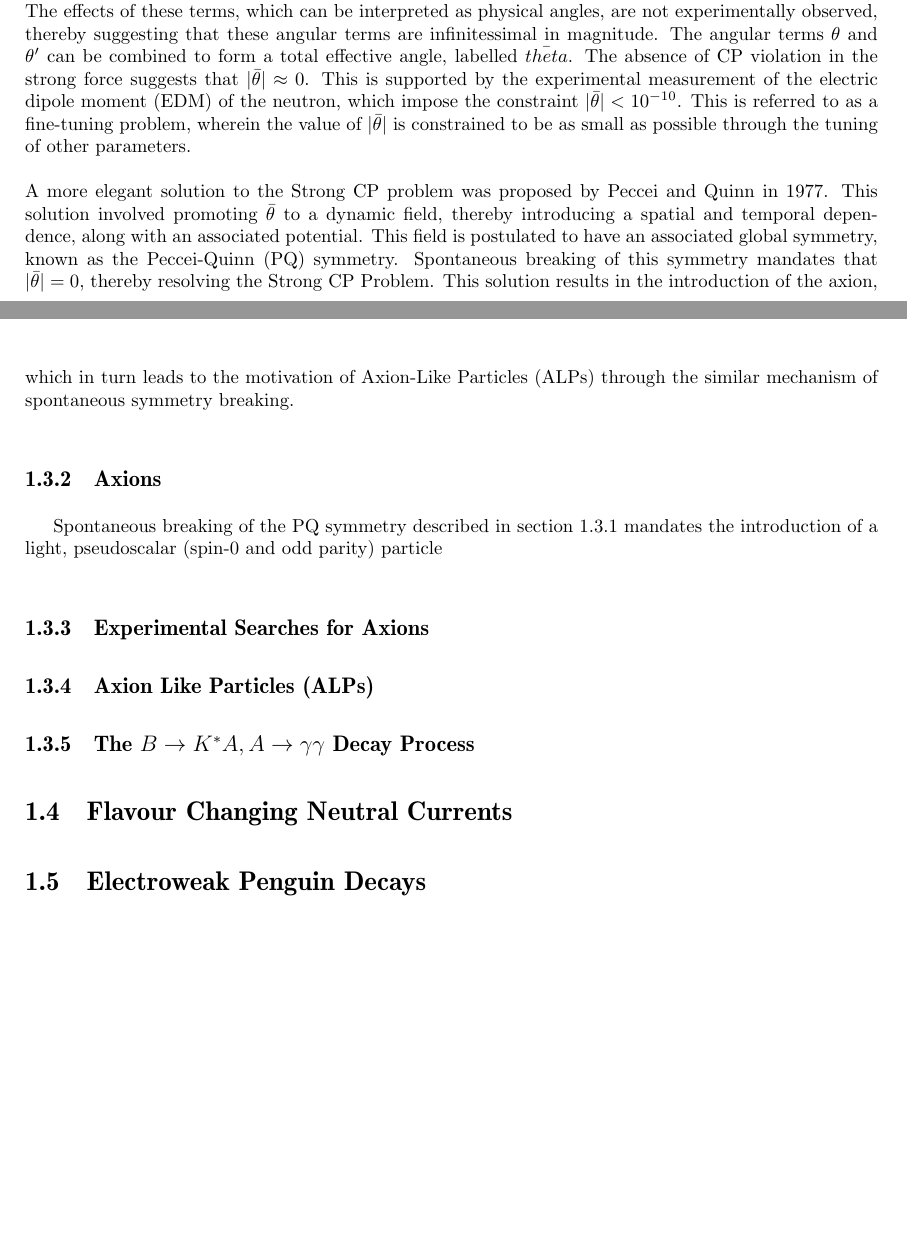
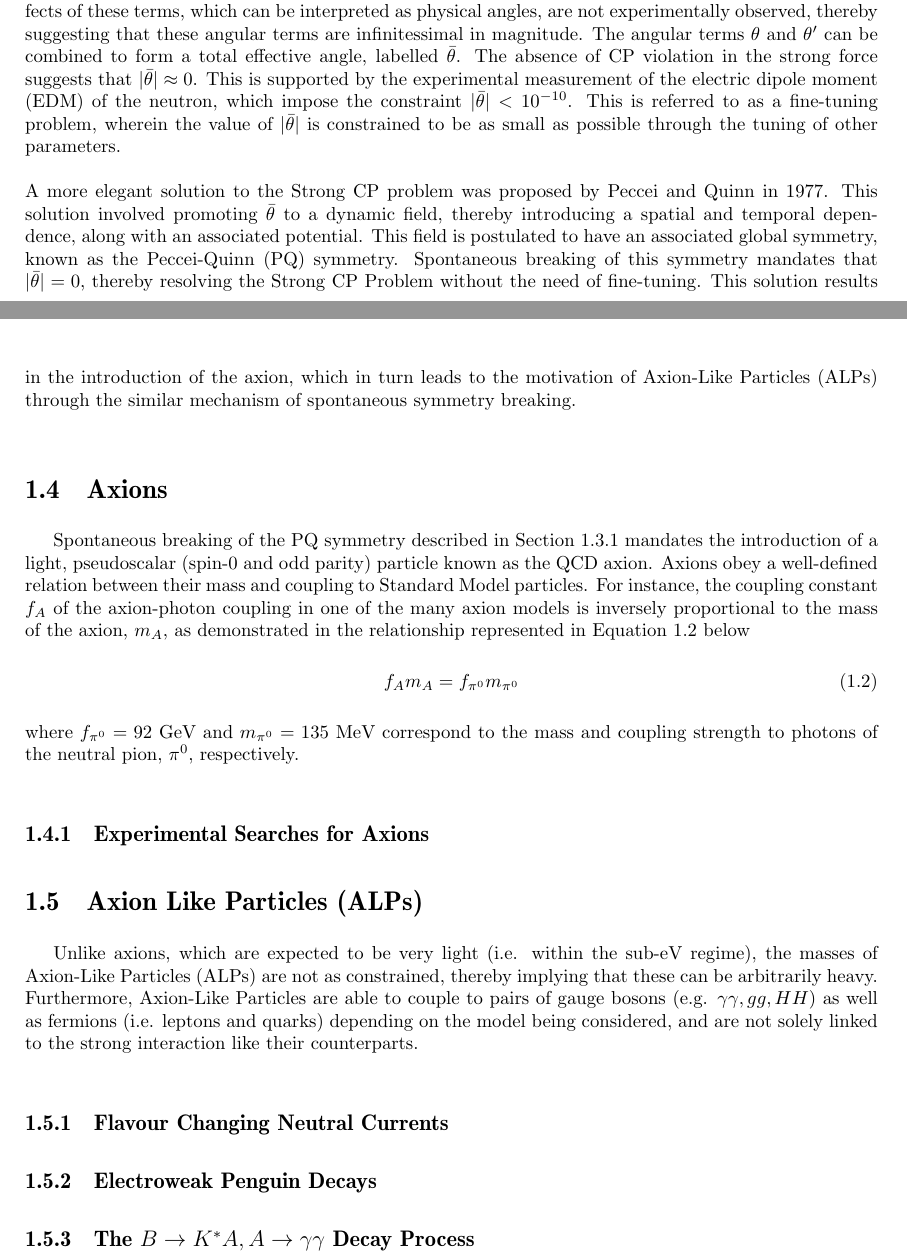
Before and after one commit to spemmaraju5/MSc-Physics-Monash-University, a LaTeX thesis (Research_Project/Honours_template/Thesis_Draft/main.tex, which reads Research_Project/Honours_template/Thesis_Draft/Chapter_1.tex): two parts of pages 7 and 8 of 15, joined at a grey line, cut so that both start at the same text, the shorter picture padded with empty space. Compiled offline with pdfLaTeX.

Commit message:
Edited Chapter 1 of thesis draft

```diff
--- a/Research_Project/Honours_template/Thesis_Draft/Chapter_1.tex
+++ b/Research_Project/Honours_template/Thesis_Draft/Chapter_1.tex
@@ -48,24 +47,33 @@ a study of the decay of neutral kaons by Cronin and Fitch in 1964. While the the
     \end{subfigure}
     \hfill
 \end{figure}
-
 \subsection{The Strong CP Problem}\label{StrongCPProb}
 The theoretically permissible nature of CP violation in the strong force is evident within the QCD Lagrangian, which can be written in the following form:
 \begin{equation}\label{QCD_Lagrangian}
     \mathcal{L}_{QCD} = -\frac{1}{4}G_{\mu\nu}G^{\mu\nu}-\frac{g_{s}^{2}\theta}{32\pi^{2}}G_{\mu\nu}\tilde{G}^{\mu\nu}+\bar{\psi}(i\gamma^{\mu}D_{\mu}-me^{i\theta'\gamma_{5}})\psi
 \end{equation}
 where $G_{\mu\nu}G^{\mu\nu}$ represents the gluonic field strength tensor, which is the QCD equivalent of the electromagnetic field strength tensor, $F_{\mu\nu}F^{\mu\nu}$, and $\tilde{G}^{\mu\nu}$ is its dual. By inspection, it is evident that the terms $\theta$ and $\theta'$ in Equation \ref{QCD_Lagrangian} are CP-violating, as they both
-change sign under a parity transformation. The effects of these terms, which can be interpreted as physical angles, are not experimentally observed, thereby suggesting that these angular terms are infinitessimal in magnitude. The angular terms $\theta$ and $\theta'$ can be combined to form a total effective angle, labelled $\bar{theta}$. The absence
+change sign under a parity transformation. The effects of these terms, which can be interpreted as physical angles, are not experimentally observed, thereby suggesting that these angular terms are infinitessimal in magnitude. The angular terms $\theta$ and $\theta'$ can be combined to form a total effective angle, labelled $\bar{\theta}$. The absence
 of CP violation in the strong force suggests that $|\bar{\theta}|\approx 0$. This is supported by the experimental measurement of the electric dipole moment (EDM) of the neutron, which impose the constraint $|\bar{\theta}| < 10^{-10}$. This is referred to as a fine-tuning problem, wherein the value of $|\bar{\theta}|$ is constrained to be as small as possible
 through the tuning of other parameters.\\
 \\
 A more elegant solution to the Strong CP problem was proposed by Peccei and Quinn in 1977. This solution involved promoting $\bar{\theta}$ to a dynamic field, thereby introducing a spatial and temporal dependence, along with an associated
-potential. This field is postulated to have an associated global symmetry, known as the Peccei-Quinn (PQ) symmetry. Spontaneous breaking of this symmetry mandates that $|\bar{\theta}| = 0$, thereby resolving the Strong CP Problem. This solution
+potential. This field is postulated to have an associated global symmetry, known as the Peccei-Quinn (PQ) symmetry. Spontaneous breaking of this symmetry mandates that $|\bar{\theta}| = 0$, thereby resolving the Strong CP Problem without the need of fine-tuning. This solution
 results in the introduction of the axion, which in turn leads to the motivation of Axion-Like Particles (ALPs) through the similar mechanism of spontaneous symmetry breaking.
-\subsection{Axions}
-Spontaneous breaking of the PQ symmetry described in section \ref{StrongCPProb} mandates the introduction of a light, pseudoscalar (spin-0 and odd parity) particle
+\section{Axions}
+Spontaneous breaking of the PQ symmetry described in Section \ref{StrongCPProb} mandates the introduction of a light, pseudoscalar (spin-0 and odd parity) particle known as the QCD axion. Axions obey a well-defined relation between their mass and coupling
+to Standard Model particles. For instance, the coupling constant $f_{A}$ of the axion-photon coupling in one of the many axion models is inversely proportional to the mass of the axion, $m_{A}$, as demonstrated in the relationship represented in Equation \ref{AxionMassCoupling} below
+\begin{equation}\label{AxionMassCoupling}
+    f_{A}m_{A} = f_{\pi^{0}}m_{\pi^{0}}
+\end{equation}
+where $f_{\pi^{0}} = 92$ GeV and $m_{\pi^{0}} = 135$ MeV correspond to the mass and coupling strength to photons of the neutral pion, $\pi^{0}$, respectively.
 \subsection{Experimental Searches for Axions}
-\subsection{Axion Like Particles (ALPs)}
+\section{Axion Like Particles (ALPs)}
+
+Unlike axions, which are expected to be very light (i.e. within the sub-eV regime), the masses of Axion-Like Particles (ALPs)
+are not as constrained, thereby implying that these can be arbitrarily heavy. Furthermore, Axion-Like Particles are able to couple to pairs of
+gauge bosons (e.g. $\gamma\gamma, gg, HH$) as well as fermions (i.e. leptons and quarks) depending on the model being considered, and are not solely linked to the strong interaction like their
+counterparts.
+\subsection{Flavour Changing Neutral Currents}
+\subsection{Electroweak Penguin Decays}
 \subsection{The $B\rightarrow K^{*}A, A\rightarrow\gamma\gamma$ Decay Process}
-\section{Flavour Changing Neutral Currents}
-\section{Electroweak Penguin Decays}
```
Also changed, not shown: Research_Project/Honours_template/Thesis_Draft/main.pdf, Research_Project/Honours_template/Thesis_Draft/Chapter_1.tex (3 more changed lines), 6 other files.
